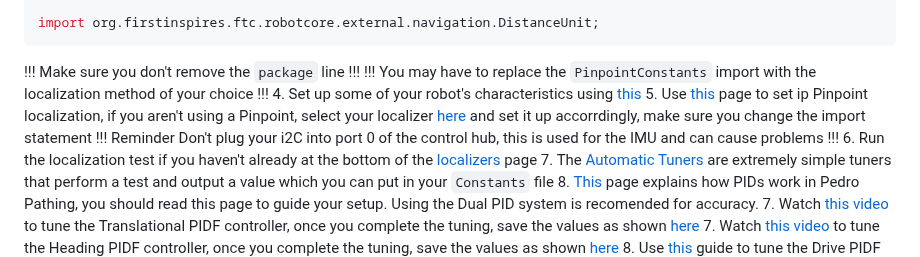
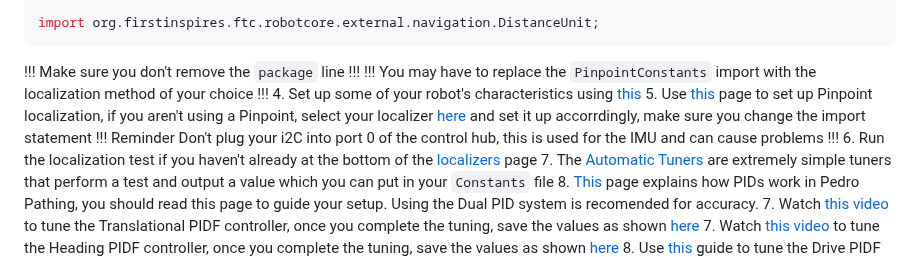
Before and after one commit to Barrow-Robotics-FTC/Docs, a Markdown page: Getting Started/Android Studio + Pedro Pathing/Pedro Pathing.md, the part around the change. Rendered like a GitHub page.

Commit message:
Fix typo and file name

```diff
--- a/Getting Started/Android Studio + Pedro Pathing/Pedro Pathing.md
+++ b/Getting Started/Android Studio + Pedro Pathing/Pedro Pathing.md
@@ -35,7 +35,7 @@ Make sure you don't remove the `package` line
 You may have to replace the `PinpointConstants` import with the localization method of your choice
 !!!
 4. Set up some of your robot's characteristics using [this](https://pedropathing.com/docs/pathing/tuning/setup)
-5. Use [this](https://pedropathing.com/docs/pathing/tuning/localization/pinpoint) page to set ip Pinpoint localization, if you aren't using a Pinpoint, select your localizer [here](https://pedropathing.com/docs/pathing/tuning/localization) and set it up accorrdingly, make sure you change the import statement
+5. Use [this](https://pedropathing.com/docs/pathing/tuning/localization/pinpoint) page to set up Pinpoint localization, if you aren't using a Pinpoint, select your localizer [here](https://pedropathing.com/docs/pathing/tuning/localization) and set it up accorrdingly, make sure you change the import statement
 !!! Reminder
 Don't plug your i2C into port 0 of the control hub, this is used for the IMU and can cause problems
 !!!
```
Also changed, not shown: Getting Started/Android Studio + Pedro Pathing/Android Studio Settings.md (renamed from Getting Started/Android Studio + Pedro Pathing/AndroidStudio Settings.md).
